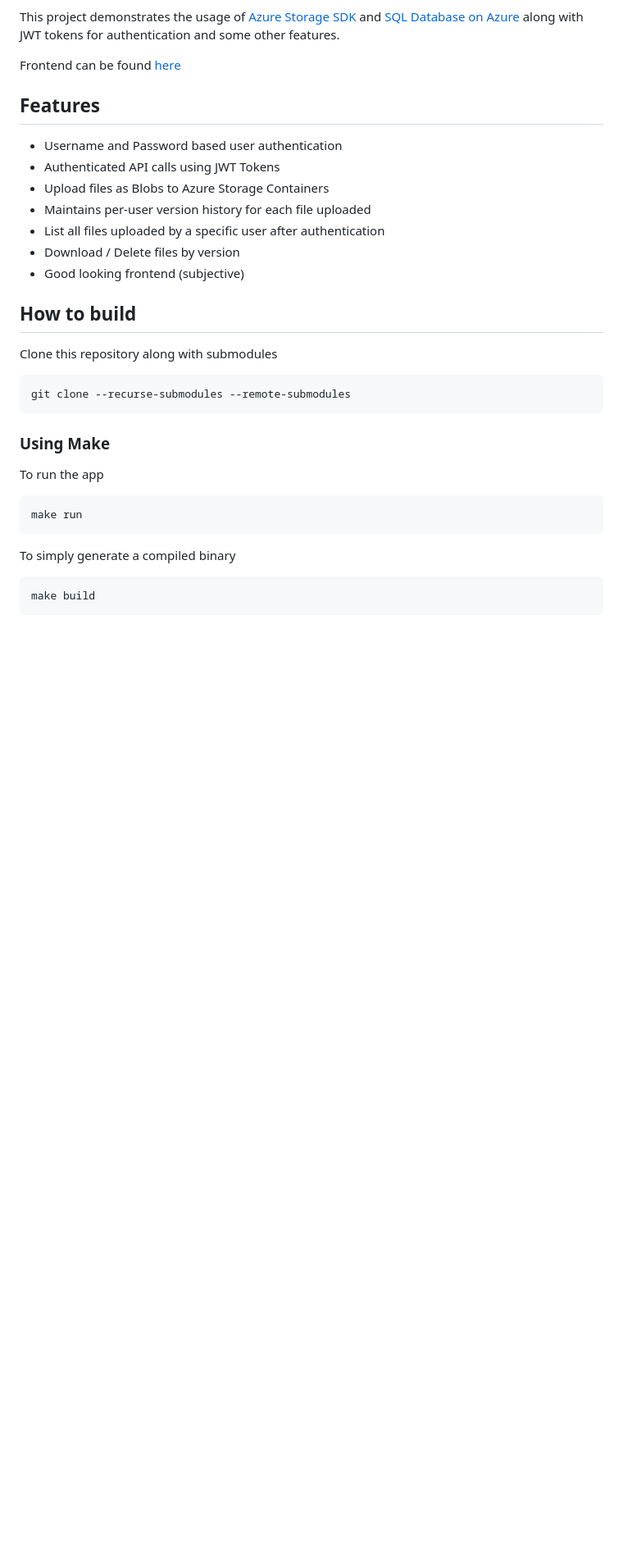
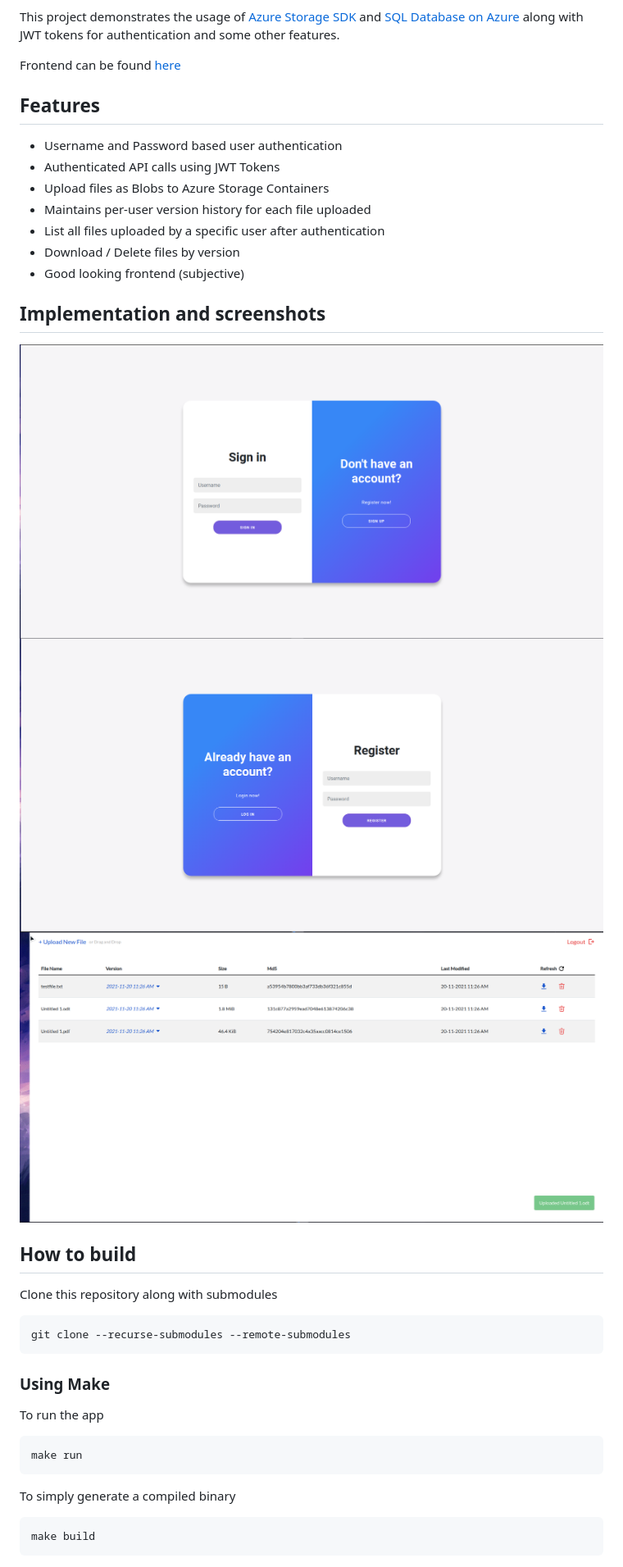
Before and after one commit to Ovenoboyo/basic_webserver, a Markdown page: README.md, the part around the change. Shown: that part at 82% size. Rendered like a GitHub page; pictures changed too: screenshots/dashboard.png (added), screenshots/login.png (added), screenshots/register.png (added); blank space fills up the shorter version.

Commit message:
Add screenshots

```diff
--- a/README.md
+++ b/README.md
@@ -13,6 +13,12 @@ Frontend can be found [here](https://github.com/Ovenoboyo/azure-cloud-storage-fr
 - List all files uploaded by a specific user after authentication
 - Download / Delete files by version
 - Good looking frontend (subjective)
+
+## Implementation and screenshots
+
+![login page](screenshots/login.png)
+![register page](screenshots/register.png)
+![dashboard page](screenshots/dashboard.png)
 
 ## How to build
 
```
